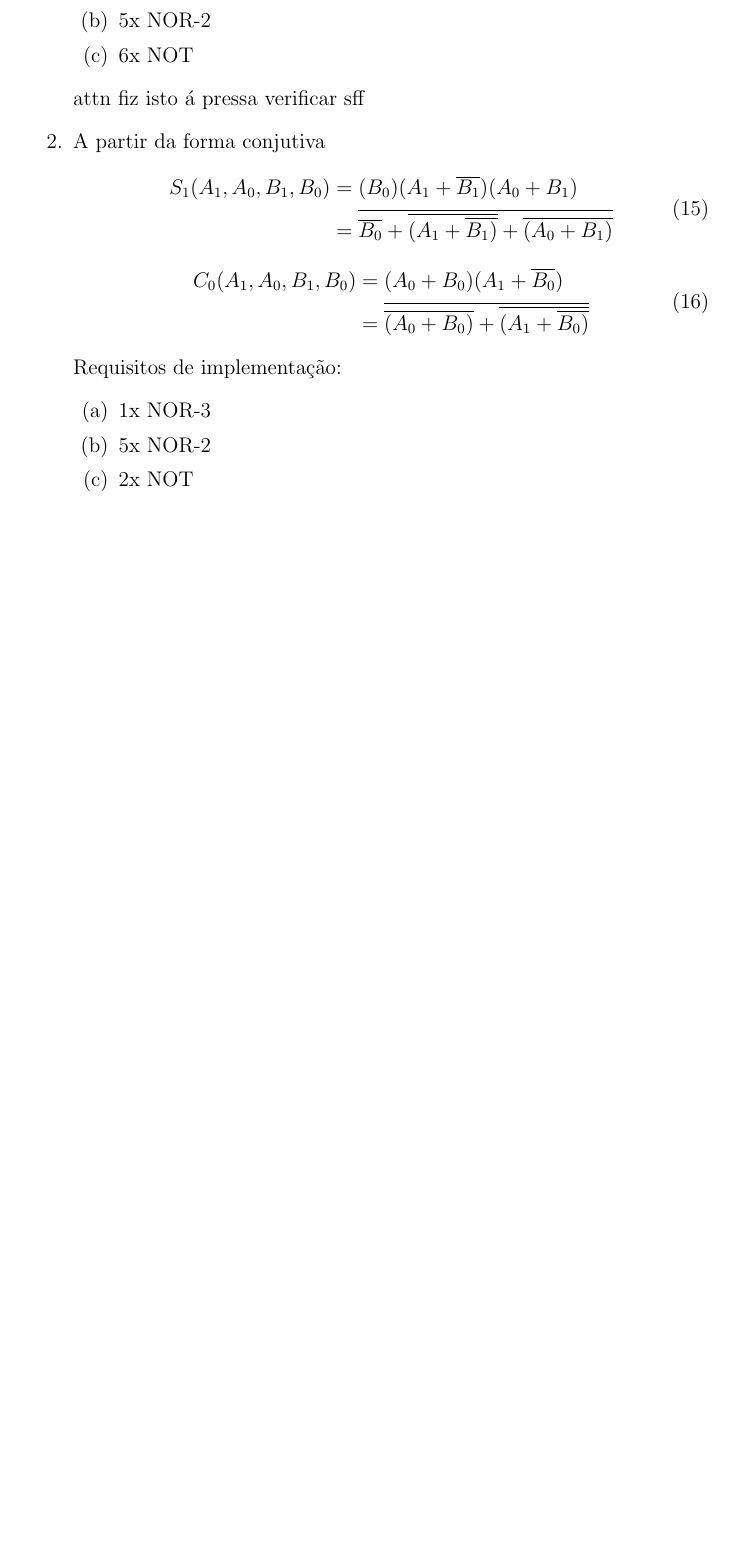
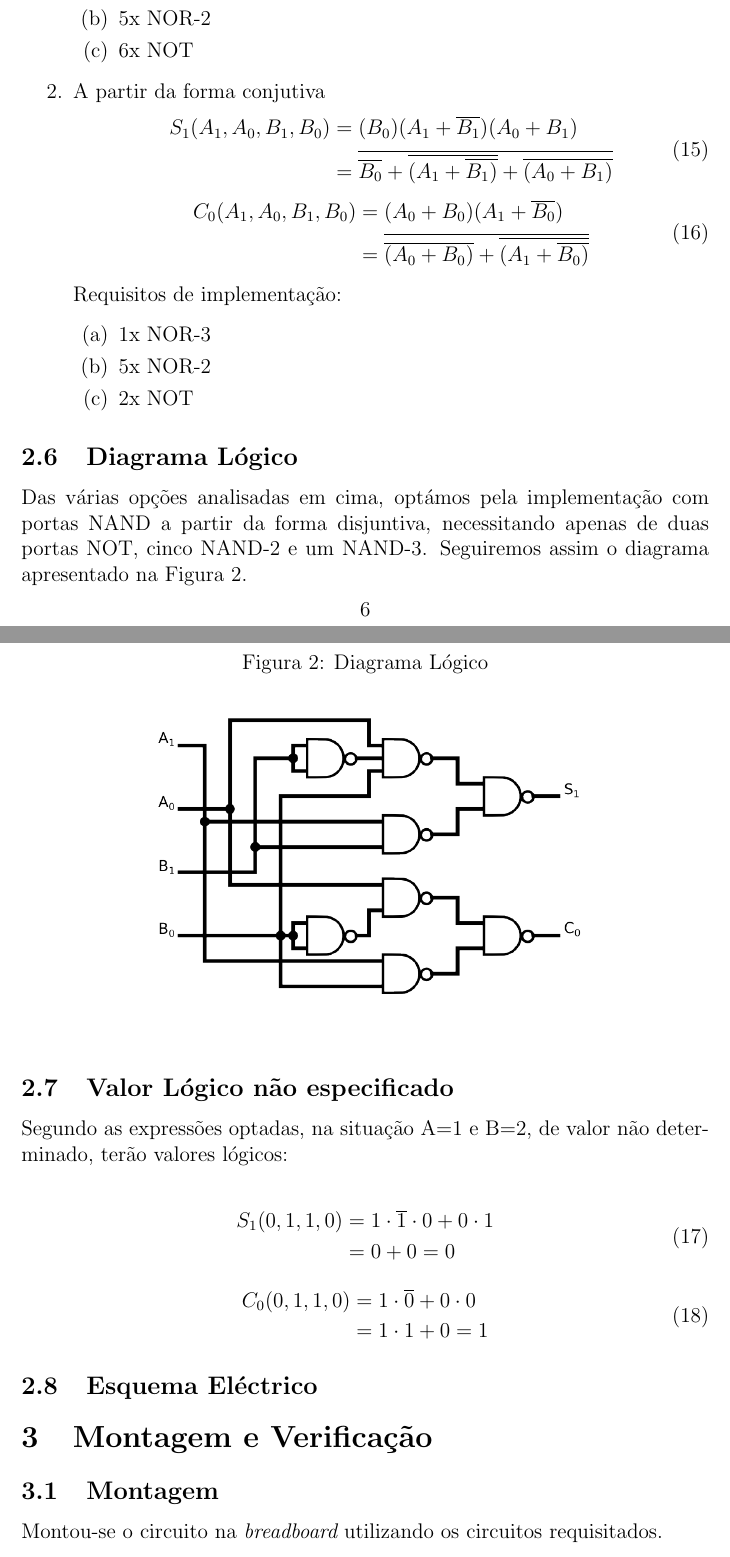
Before and after one commit to joao-o/lsd, a LaTeX document (Tex L1/sd1.tex): part of page 6 of 6 before the commit and two parts of pages 6 and 7 of 9 after it, the two joined at a grey line, cut so that both start at the same text, the shorter picture padded with empty space. Compiled offline with pdfLaTeX.

Commit message:
Mais coisas no latex
Falta: ajustar espaço branco na secção três
pergunta 2.8 (esquema eléctrico e requisitos))
ajustar tabela de resultados
Conclusão

```diff
--- a/Tex L1/sd1.tex
+++ b/Tex L1/sd1.tex
@@ -243,7 +244,7 @@ C_0(A_1,A_0,B_1,B_0) & = A_0\overline{B_0} + A_1B_0 \\
     \item 5x NOR-2
     \item 6x NOT
   \end{enumerate}
-attn fiz isto  á pressa verificar sff
+
 \par
 \item A partir da forma conjutiva
 \begin{equation}
@@ -267,3 +268,37 @@ Requisitos de implementação:
     \item 2x NOT
   \end{enumerate}
 \end{enumerate}
+
+\subsection{Diagrama Lógico}
+
+Das várias opções analisadas em cima, optámos pela implementação com portas NAND a partir da forma disjuntiva, necessitando apenas de duas portas NOT, cinco NAND-2 e um NAND-3. Seguiremos assim o diagrama apresentado na Figura 2.
+\begin{figure}[h]
+\caption{Diagrama Lógico}
+\begin{center}
+\includegraphics[scale=0.45]{SD_logi.png}
+\end{center}
+\end{figure}
+
+\subsection{Valor Lógico não especificado}
+
+Segundo as expressões optadas, na situação A=1 e B=2, de valor não determinado, terão valores lógicos:
+
+\begin{equation}
+\begin{split}
+S_1(0,1,1,0) & = 1\cdot\overline{1}\cdot0 + 0\cdot1\\
+                     & = 0 + 0 = 0  \\
+\end{split}
+\end{equation}
+\begin{equation}
+\begin{split}
+C_0(0,1,1,0) & = 1\cdot\overline{0} + 0\cdot0 \\
+                     & = 1\cdot1 + 0 = 1  \\
+\end{split}
+\end{equation}
+
+\subsection{Esquema Eléctrico}
+
+\section{Montagem e Verificação}
+\subsection{Montagem}
+Montou-se o circuito na {\it breadboard} utilizando os circuitos requisitados.
+\subsection{Utilização da Ponta de Prova}
```
Also changed, not shown: Tex L1/SD_logi.png (added), Tex L1/sd1.pdf, Tex L1/sd1.tex (35 more changed lines), 4 other files.
